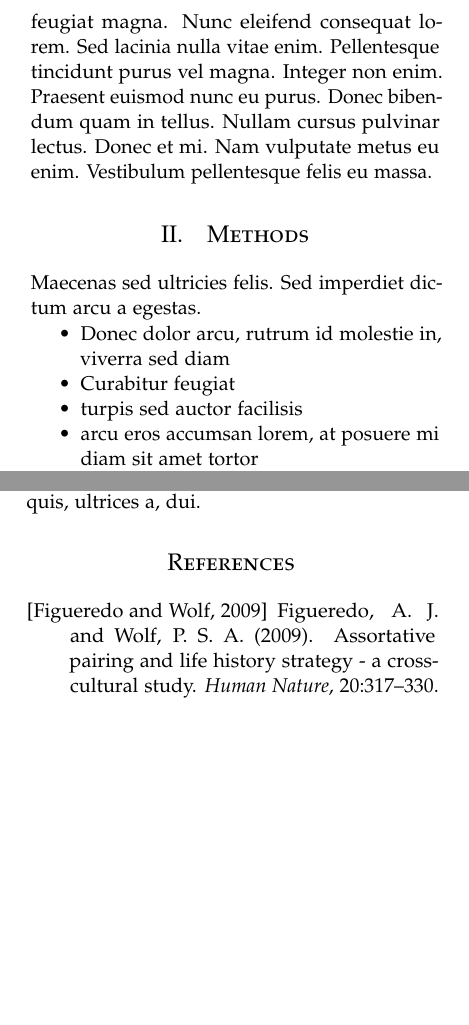
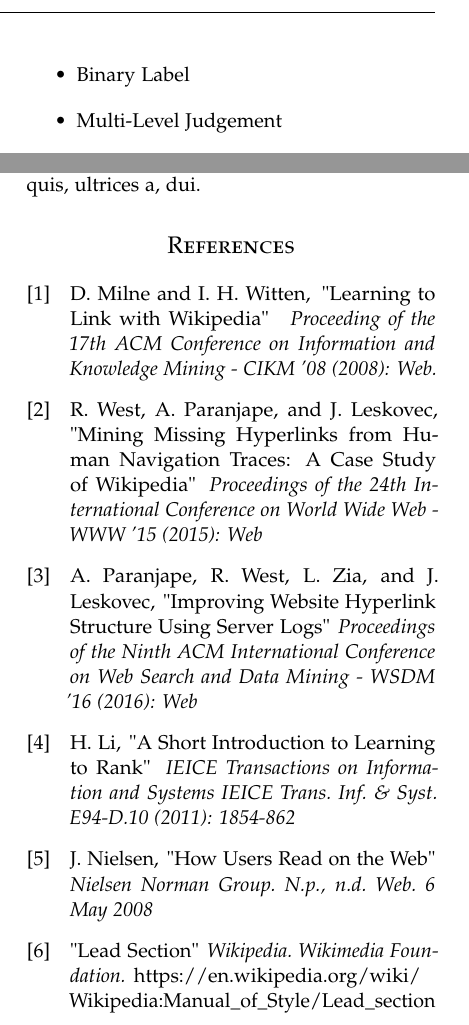
Before and after one commit to RoelCastano/MI8Team, a LaTeX paper (Report/master.tex, which reads Report/bibliography.tex, Report/ltralgorithm.tex, Report/methods.tex): two parts of the columns of pages 1 and 2 of 2 before the commit and two parts of the columns of pages 2 and 4 of 4 after it, joined at a grey line, cut at the place of the change, the shorter picture padded with empty space. Compiled offline with pdfLaTeX.

Commit message:
Adds report draft

```diff
--- a/Report/bibliography.tex
+++ b/Report/bibliography.tex
@@ -1,9 +1,33 @@
 \begin{thebibliography}{99} % Bibliography - this is intentionally simple in this template
 
-\bibitem[Figueredo and Wolf, 2009]{Figueredo:2009dg}
-Figueredo, A.~J. and Wolf, P. S.~A. (2009).
-\newblock Assortative pairing and life history strategy - a cross-cultural
-  study.
-\newblock {\em Human Nature}, 20:317--330.
+	\bibitem[1]{learning_link}
+	D. Milne and I. H. Witten,
+	\newblock "Learning to Link with Wikipedia"
+	\newblock \emph{ Proceeding of the 17th ACM Conference on Information and Knowledge Mining - CIKM '08 (2008): Web.}
+
+	\bibitem[2]{west}
+	R. West, A. Paranjape, and J. Leskovec,
+	\newblock "Mining Missing Hyperlinks from Human Navigation Traces: A Case Study of Wikipedia"
+	\newblock \emph{Proceedings of the 24th International Conference on World Wide Web - WWW '15 (2015): Web}
+
+	\bibitem[3]{paranjape}
+	A. Paranjape, R. West, L. Zia, and J. Leskovec,
+	\newblock "Improving Website Hyperlink Structure Using Server Logs"
+	\newblock \emph{Proceedings of the Ninth ACM International Conference on Web Search and Data Mining - WSDM '16 (2016): Web}
+
+	\bibitem[4]{li}
+	H. Li,
+	\newblock "A Short Introduction to Learning to Rank"
+	\newblock \emph{IEICE Transactions on Information and Systems IEICE Trans. Inf. \& Syst. E94-D.10 (2011): 1854-862}
+
+	\bibitem[5]{nielsen}
+	J. Nielsen,
+	\newblock "How Users Read on the Web"
+	\newblock \emph{Nielsen Norman Group. N.p., n.d. Web. 6 May 2008}
+
+	\bibitem[6]{lead}
+	"Lead Section"
+	\newblock \emph{Wikipedia. Wikimedia Foundation.}
+	\newblock https://en.wikipedia.org/wiki/ \\ Wikipedia:Manual\_of\_Style/Lead\_section
 
 \end{thebibliography}
--- /dev/null
+++ b/Report/ltralgorithm.tex
@@ -0,0 +1,9 @@
+\section{Learning to Rank Algorithm}
+
+The algorithm used for choosing from the list of links is called Learning to Rank. This machine learning algorithm ranks a set of 'documents' given a query based on a set of features defined previously and provides a label (grade) to these documents. The label, or relevance of a document, can be given in multiple forms:
+
+\begin{itemize}
+\item Binary Label
+\item Multi-Level Judgement
+\item Pairwise Preferences
+\end{itemize}
--- a/Report/methods.tex
+++ /dev/null
@@ -1,9 +0,0 @@
-\section{Methods}
-
-Maecenas sed ultricies felis. Sed imperdiet dictum arcu a egestas.
-\begin{compactitem}
-\item Donec dolor arcu, rutrum id molestie in, viverra sed diam
-\item Curabitur feugiat
-\item turpis sed auctor facilisis
-\item arcu eros accumsan lorem, at posuere mi diam sit amet tortor
-\item Fusce fermentum, mi sit amet euismod rutrum
```
Also changed, not shown: Report/abstract.tex (+2 -0 lines), Report/introduction.tex (+9 -2 lines), Report/ltrfeatures.tex (added, +26 -0 lines), Report/master.tex (+9 -1 lines), Report/related.tex (added, +4 -0 lines), Report/datasets.tex (added), Report/master.pdf (added), Report/methods.tex (4 more changed lines).
